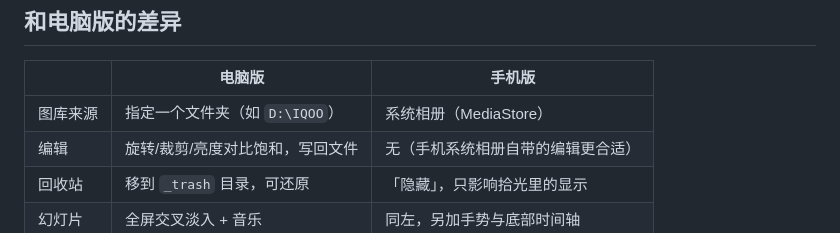
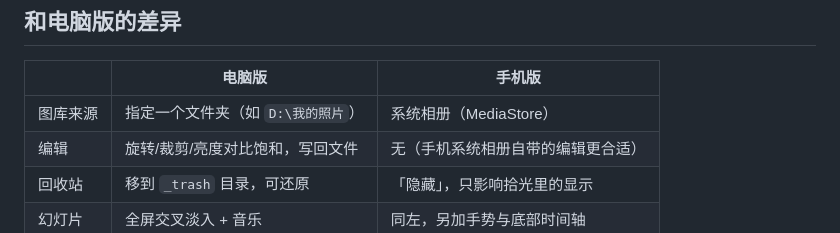
Before and after one commit to gubaocheng0228-wq/shiguang, a Markdown page: shiguang-mobile/README.md, the part around the change. GitHub-like rendering.

```diff
--- a/shiguang-mobile/README.md
+++ b/shiguang-mobile/README.md
@@ -94,7 +94,7 @@ ode scripts/publish-release.js --ver 1.0.3 --code 4 --notes "..." --upload`n
 
 | | 电脑版 | 手机版 |
 |---|---|---|
-| 图库来源 | 指定一个文件夹（如 `D:\IQOO`） | 系统相册（MediaStore） |
+| 图库来源 | 指定一个文件夹（如 `D:\我的照片`） | 系统相册（MediaStore） |
 | 编辑 | 旋转/裁剪/亮度对比饱和，写回文件 | 无（手机系统相册自带的编辑更合适） |
 | 回收站 | 移到 `_trash` 目录，可还原 | 「隐藏」，只影响拾光里的显示 |
 | 幻灯片 | 全屏交叉淡入 + 音乐 | 同左，另加手势与底部时间轴 |
```
Also changed, not shown: README.md (+1 -1 lines).
